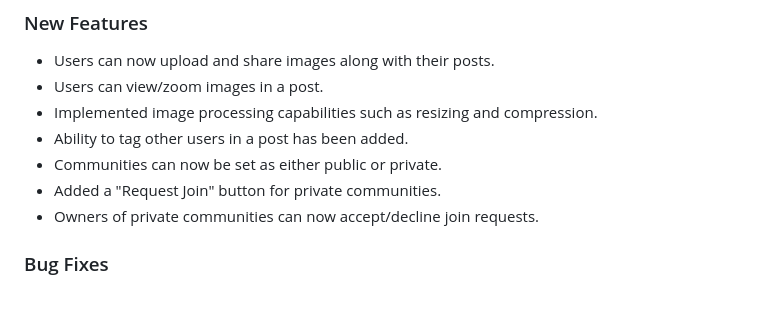
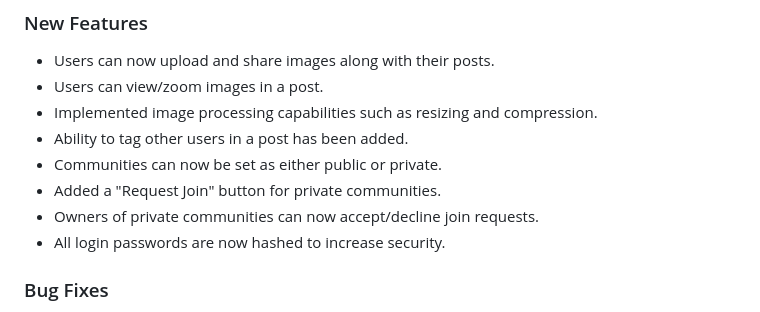
Before and after one commit to ILUVUS/iluvus-react-native-JIC-4321, a Markdown page: README.md, the part around the change. Drawn GitHub-style.

```diff
--- a/README.md
+++ b/README.md
@@ -66,6 +66,7 @@ or scan the QR Code on the output with phone camera to run on Expo application.
 - Communities can now be set as either public or private.
 - Added a "Request Join" button for private communities.
 - Owners of private communities can now accept/decline join requests.
+- All login passwords are now hashed to increase security.
 
 ### Bug Fixes
 
```
